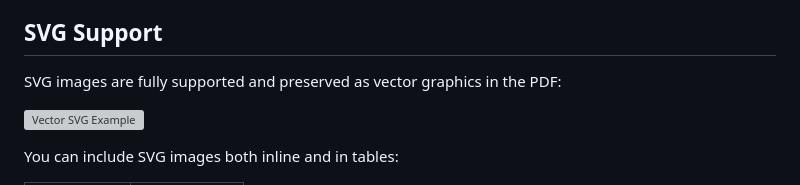
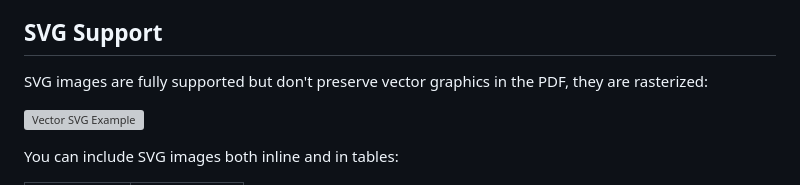
Before and after one commit to gllmAR/docsify-pdf-generate, a Markdown page: README.md, the part around the change. Rendered like a GitHub page; grey boxes are pictures that could not be loaded.

Commit message:
svg are raster now

```diff
--- a/README.md
+++ b/README.md
@@ -119,7 +119,7 @@ Images in tables are automatically resized to fit within their cells while maint
 
 ## SVG Support
 
-SVG images are fully supported and preserved as vector graphics in the PDF:
+SVG images are fully supported but don't preserve vector graphics in the PDF, they are rasterized:
 
 ![Vector SVG Example](https://upload.wikimedia.org/wikipedia/commons/0/02/SVG_logo.svg)
 
```
